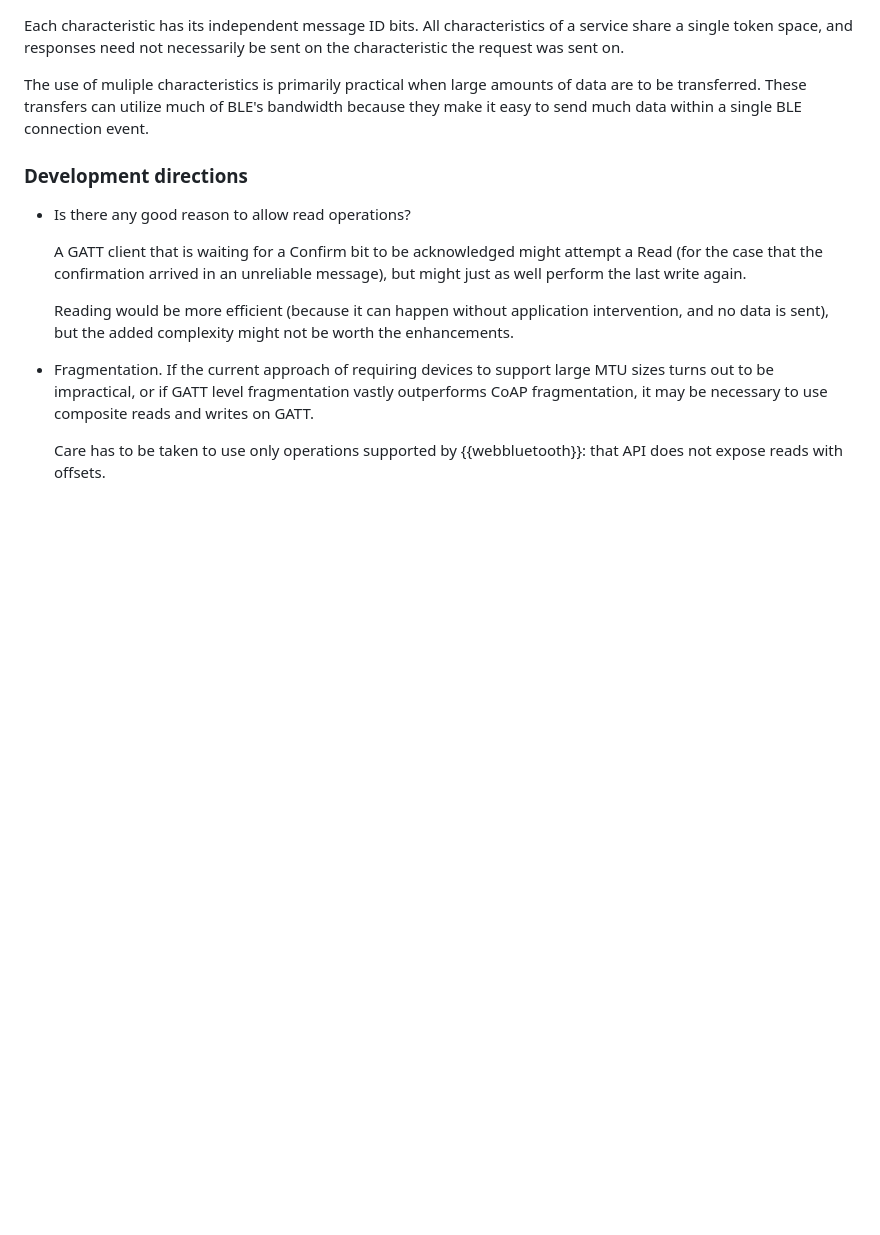
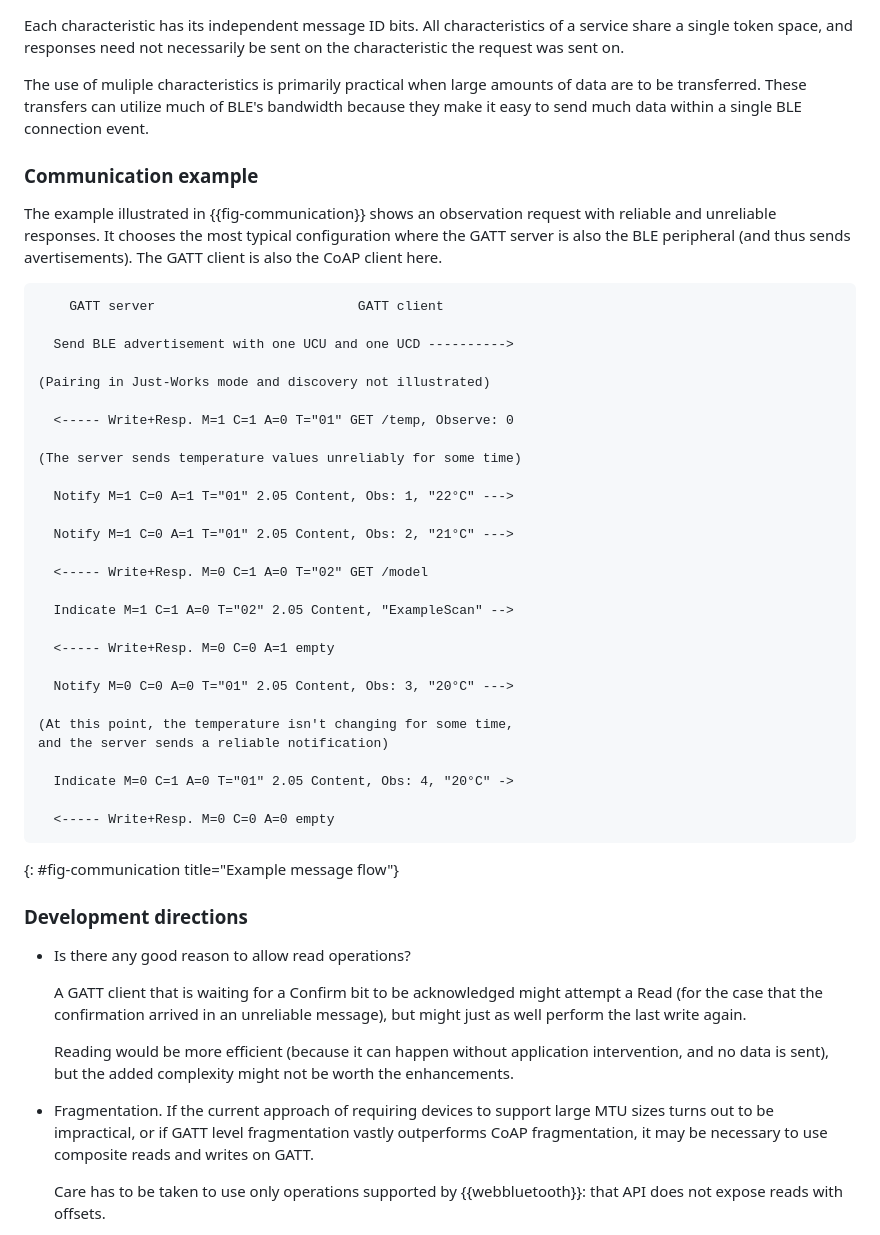
Before and after one commit to core-wg/coap-over-gatt, a Markdown page: draft-amsuess-core-coap-over-gatt.md, the part around the change. GitHub-like rendering; blank space fills up the shorter version.

Commit message:
Add example communication

```diff
--- a/draft-amsuess-core-coap-over-gatt.md
+++ b/draft-amsuess-core-coap-over-gatt.md
@@ -328,6 +328,48 @@ when large amounts of data are to be transferred.
 These transfers can utilize much of BLE's bandwidth
 because they make it easy to send much data within a single BLE connection event.
 
+### Communication example
+
+The example illustrated in {{fig-communication}}
+shows an observation request
+with reliable and unreliable responses.
+It chooses the most typical configuration
+where the GATT server is also the BLE peripheral
+(and thus sends avertisements).
+The GATT client is also the CoAP client here.
+
+~~~
+    GATT server                          GATT client
+
+  Send BLE advertisement with one UCU and one UCD ---------->
+
+(Pairing in Just-Works mode and discovery not illustrated)
+
+  <----- Write+Resp. M=1 C=1 A=0 T="01" GET /temp, Observe: 0
+
+(The server sends temperature values unreliably for some time)
+
+  Notify M=1 C=0 A=1 T="01" 2.05 Content, Obs: 1, "22°C" --->
+
+  Notify M=1 C=0 A=1 T="01" 2.05 Content, Obs: 2, "21°C" --->
+
+  <----- Write+Resp. M=0 C=1 A=0 T="02" GET /model
+
+  Indicate M=1 C=1 A=0 T="02" 2.05 Content, "ExampleScan" -->
+
+  <----- Write+Resp. M=0 C=0 A=1 empty
+
+  Notify M=0 C=0 A=0 T="01" 2.05 Content, Obs: 3, "20°C" --->
+
+(At this point, the temperature isn't changing for some time,
+and the server sends a reliable notification)
+
+  Indicate M=0 C=1 A=0 T="01" 2.05 Content, Obs: 4, "20°C" ->
+
+  <----- Write+Resp. M=0 C=0 A=0 empty
+~~~
+{: #fig-communication title="Example message flow"}
+
 ### Development directions
 
 * Is there any good reason to allow read operations?
```
